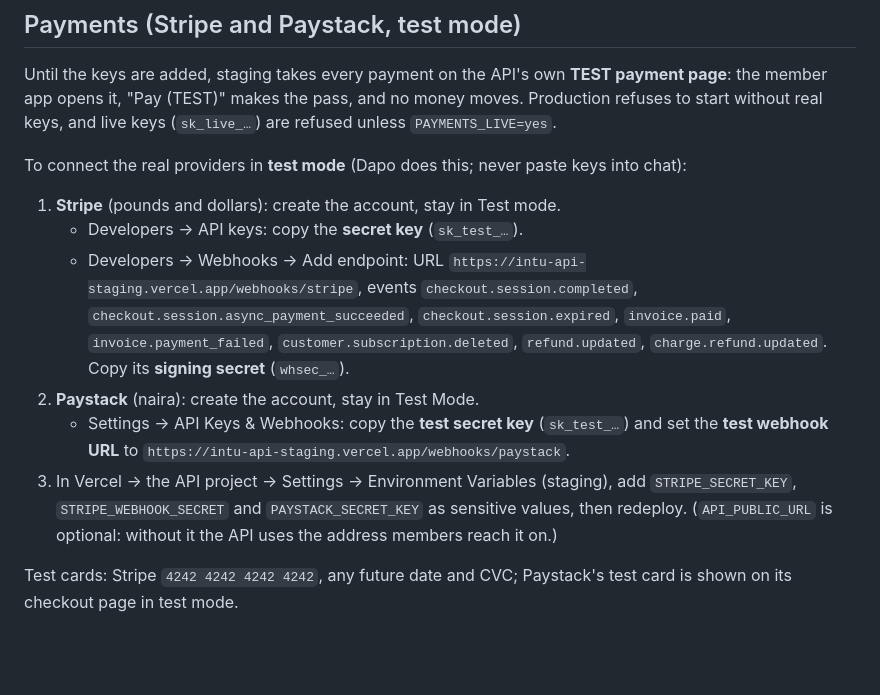
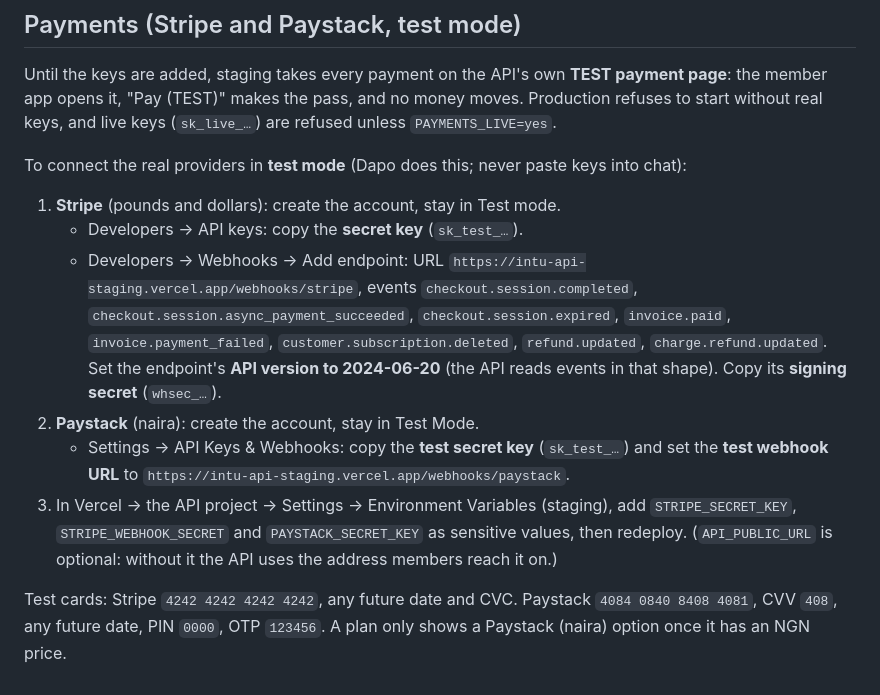
Before and after one commit to dapotej/getintu, a Markdown page: docs/ENVIRONMENTS.md, the part around the change. Rendered like a GitHub page; blank space fills up the shorter version.

Commit message:
Docs: Stripe webhook API version and Paystack test card
Co-Authored-By: Claude Opus 5.5 <noreply@anthropic.com>
Claude-Session: https://claude.ai/code/session_014ofkXScRtzyrYzzw3BBvgT

```diff
--- a/docs/ENVIRONMENTS.md
+++ b/docs/ENVIRONMENTS.md
@@ -58,9 +58,9 @@ To connect the real providers in **test mode** (Dapo does this; never paste keys
 
 1. **Stripe** (pounds and dollars): create the account, stay in Test mode.
    - Developers → API keys: copy the **secret key** (`sk_test_…`).
-   - Developers → Webhooks → Add endpoint: URL `https://intu-api-staging.vercel.app/webhooks/stripe`, events `checkout.session.completed`, `checkout.session.async_payment_succeeded`, `checkout.session.expired`, `invoice.paid`, `invoice.payment_failed`, `customer.subscription.deleted`, `refund.updated`, `charge.refund.updated`. Copy its **signing secret** (`whsec_…`).
+   - Developers → Webhooks → Add endpoint: URL `https://intu-api-staging.vercel.app/webhooks/stripe`, events `checkout.session.completed`, `checkout.session.async_payment_succeeded`, `checkout.session.expired`, `invoice.paid`, `invoice.payment_failed`, `customer.subscription.deleted`, `refund.updated`, `charge.refund.updated`. Set the endpoint's **API version to 2024-06-20** (the API reads events in that shape). Copy its **signing secret** (`whsec_…`).
 2. **Paystack** (naira): create the account, stay in Test Mode.
    - Settings → API Keys & Webhooks: copy the **test secret key** (`sk_test_…`) and set the **test webhook URL** to `https://intu-api-staging.vercel.app/webhooks/paystack`.
 3. In Vercel → the API project → Settings → Environment Variables (staging), add `STRIPE_SECRET_KEY`, `STRIPE_WEBHOOK_SECRET` and `PAYSTACK_SECRET_KEY` as sensitive values, then redeploy. (`API_PUBLIC_URL` is optional: without it the API uses the address members reach it on.)
 
-Test cards: Stripe `4242 4242 4242 4242`, any future date and CVC; Paystack's test card is shown on its checkout page in test mode.
+Test cards: Stripe `4242 4242 4242 4242`, any future date and CVC. Paystack `4084 0840 8408 4081`, CVV `408`, any future date, PIN `0000`, OTP `123456`. A plan only shows a Paystack (naira) option once it has an NGN price.
```
